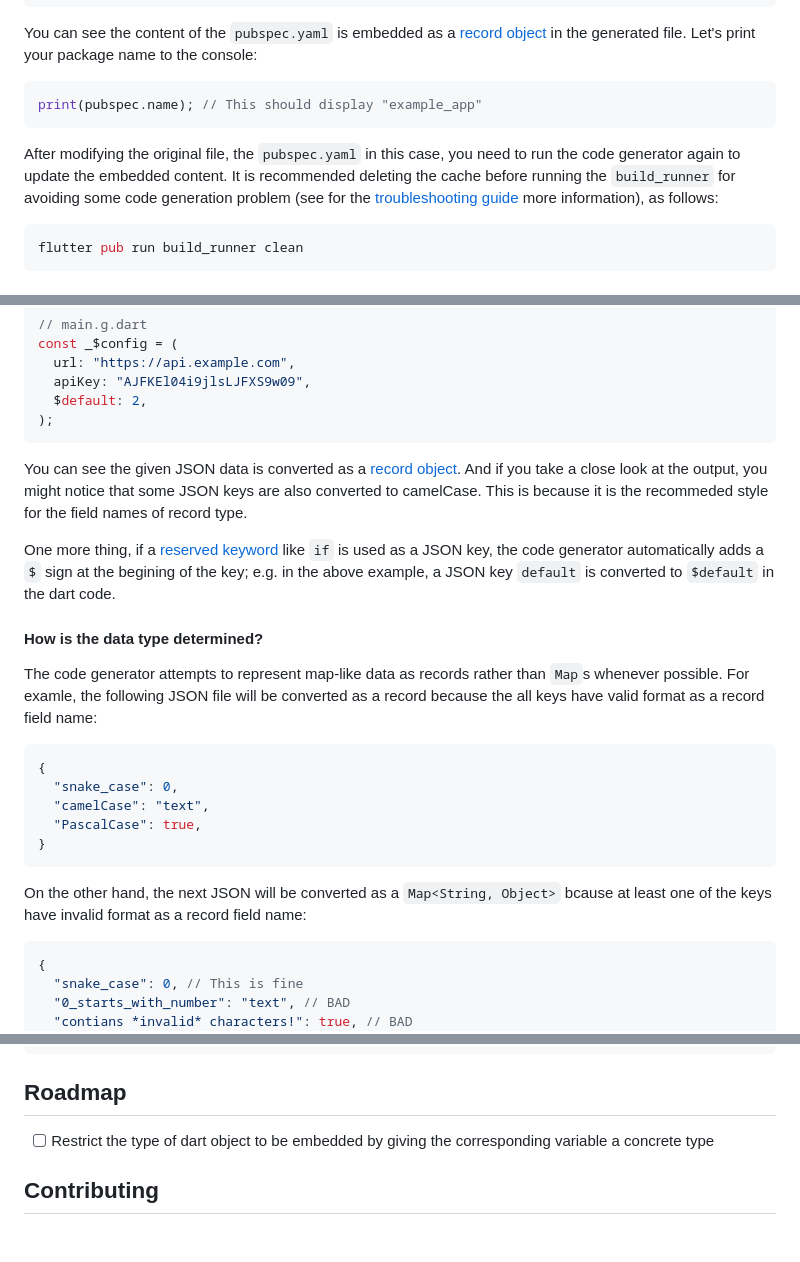
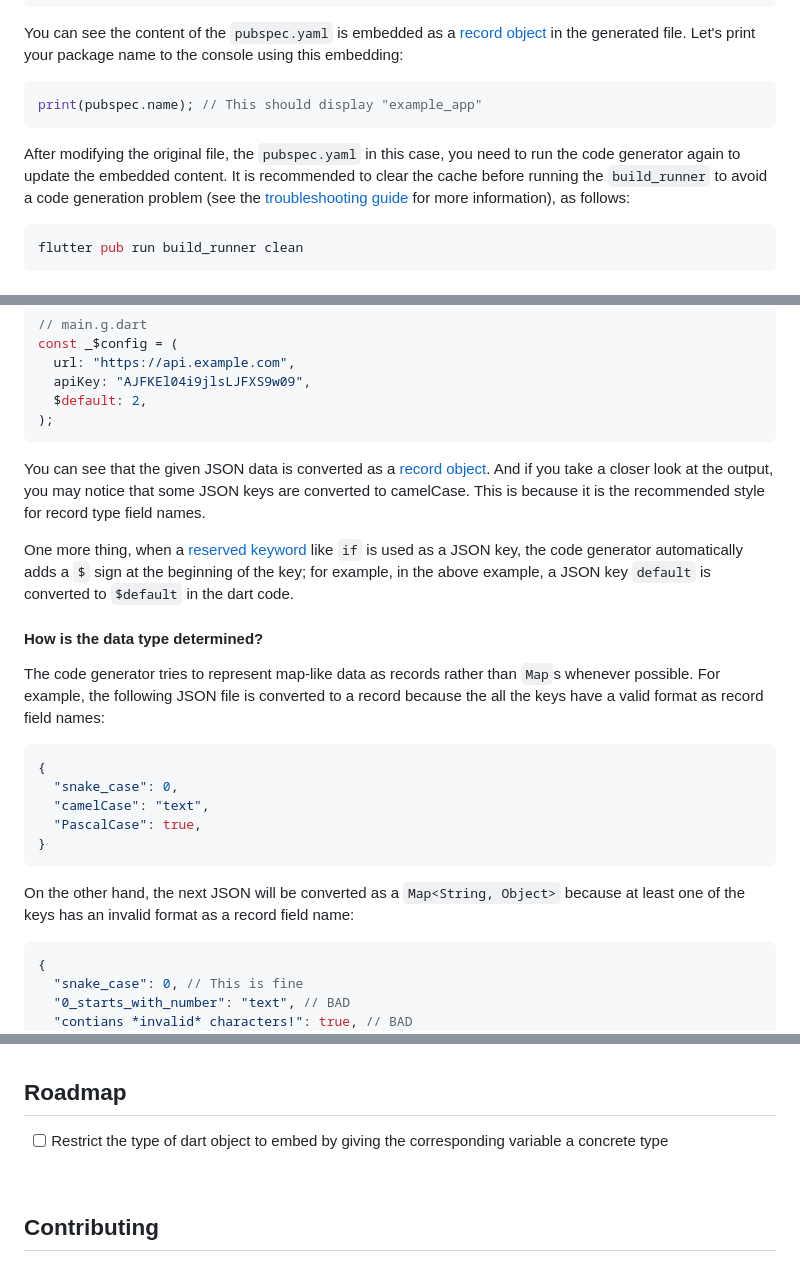
Before and after one commit to fujidaiti/embed.dart, a Markdown page: embed/README.md, 3 parts joined by grey strips. Drawn GitHub-style; blank space fills up the shorter version.

````diff
--- a/embed/README.md
+++ b/embed/README.md
@@ -140,13 +147,13 @@ const _$pubspec = (
 );
 ```
 
-You can see the content of the `pubspec.yaml` is embedded as a [record object](https://dart.dev/language/records) in the generated file. Let's print your package name to the console:
+You can see the content of the `pubspec.yaml` is embedded as a [record object](https://dart.dev/language/records) in the generated file. Let's print your package name to the console using this embedding:
 
 ```dart
 print(pubspec.name); // This should display "example_app"
 ```
 
-After modifying the original file, the `pubspec.yaml` in this case, you need to run the code generator again to update the embedded content. It is recommended deleting the cache before running the `build_runner` for avoiding some code generation problem (see for the [troubleshooting guide](#troubleshooting-guide) more information), as follows:
+After modifying the original file, the `pubspec.yaml` in this case, you need to run the code generator again to update the embedded content. It is recommended to clear the cache before running the `build_runner` to avoid a code generation problem (see the [troubleshooting guide](#troubleshooting-guide) for more information), as follows:
 
 ```shell
 flutter pub run build_runner clean
@@ -265,13 +274,13 @@ const _$config = (
 );
 ```
 
-You can see the given JSON data is converted as a [record object](https://dart.dev/language/records). And if you take a close look at the output, you might notice that some JSON keys are also converted to camelCase. This is because it is the recommeded style for the field names of record type.
+You can see that the given JSON data is converted as a [record object](https://dart.dev/language/records). And if you take a closer look at the output, you may notice that some JSON keys are converted to camelCase. This is because it is the recommended style for record type field names.
 
-One more thing, if a [reserved keyword](https://dart.dev/language/keywords) like `if` is used as a JSON key, the code generator automatically adds a `$` sign at the begining of the key; e.g. in the above example, a JSON key `default` is converted to `$default` in the dart code.
+One more thing, when a [reserved keyword](https://dart.dev/language/keywords) like `if` is used as a JSON key, the code generator automatically adds a `$` sign at the beginning of the key; for example, in the above example, a JSON key `default` is converted to `$default` in the dart code.
 
 #### How is the data type determined?
 
-The code generator attempts to represent map-like data as records rather than `Map`s whenever possible. For examle, the following JSON file will be converted as a record because the all keys have valid format as a record field name:
+The code generator tries to represent map-like data as records rather than `Map`s whenever possible. For example, the following JSON file is converted to a record because the all the keys have a valid format as record field names:
 
 ```JSON
 {
@@ -281,7 +290,7 @@ The code generator attempts to represent map-like data as records rather than `M
 }
 ```
 
-On the other hand, the next JSON will be converted as a `Map<String, Object>` bcause at least one of the keys have invalid format as a record field name:
+On the other hand, the next JSON will be converted as a `Map<String, Object>` because at least one of the keys has an invalid format as a record field name:
 
 ```JSON
 {
@@ -341,6 +352,8 @@ flutter clean && flutter pub run build_runner build
 ## Roadmap
 
-- [ ] Restrict the type of dart object to be embedded by giving the corresponding variable a concrete type
+- [ ] Restrict the type of dart object to embed by giving the corresponding variable a concrete type
+
+<br/>
 
 ## Contributing
 
````
Also changed, not shown: other parts of embed/README.md (+42 -31 lines).
